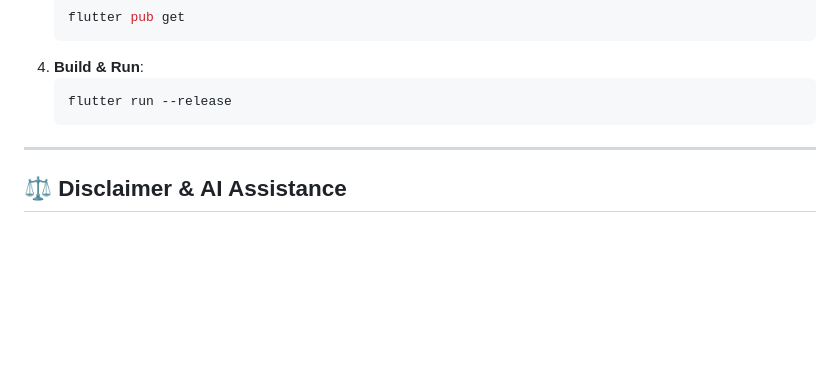
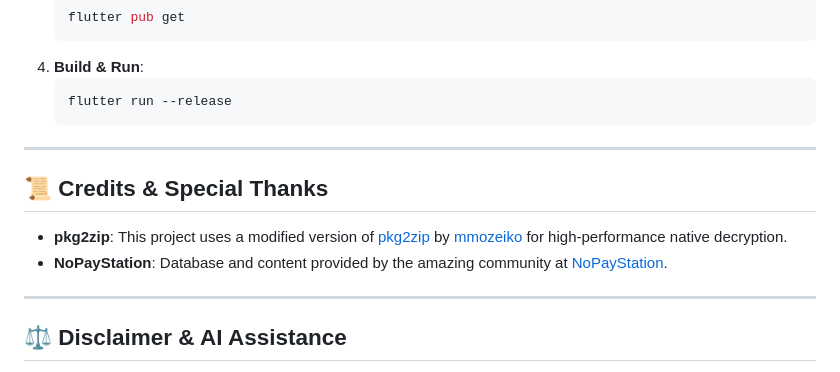
Before and after one commit to ted-devs/nps-browser, a Markdown page: README.md, the part around the change. Rendered like a GitHub page; blank space fills up the shorter version.

Commit message:
Update README.md
Credits to the dependencies.

```diff
--- a/README.md
+++ b/README.md
@@ -60,6 +60,13 @@ If you want to build the project from source:
 
 ---
 
+## 📜 Credits & Special Thanks
+
+- **pkg2zip**: This project uses a modified version of [pkg2zip](https://github.com/mmozeiko/pkg2zip) by [mmozeiko](https://github.com/mmozeiko) for high-performance native decryption.
+- **NoPayStation**: Database and content provided by the amazing community at [NoPayStation](https://nopaystation.com/).
+
+---
+
 ## ⚖️ Disclaimer & AI Assistance
 
 This application is for educational and personal use only. Users are responsible for complying with the terms of service of the data sources utilized.
```
